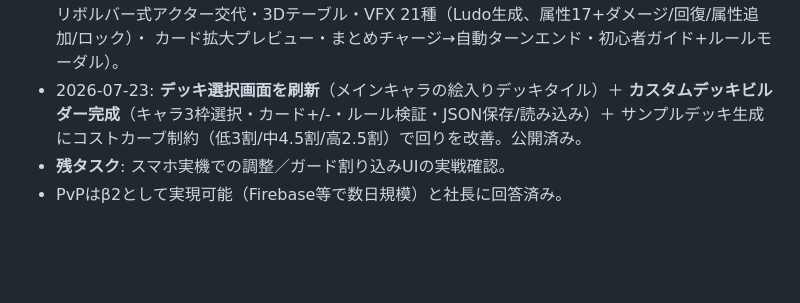
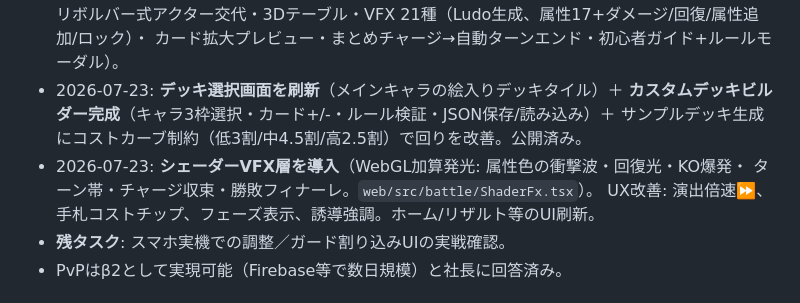
Before and after one commit to RaccBigenner/bravers_duel, a Markdown page: STATE.md, the part around the change. Rendered like a GitHub page; blank space fills up the shorter version.

Commit message:
STATE.md 更新（シェーダーVFX+UX/UI刷新を記録）
Co-Authored-By: Claude Fable 5 <noreply@anthropic.com>

```diff
--- a/STATE.md
+++ b/STATE.md
@@ -72,6 +72,9 @@
 - 2026-07-23: **デッキ選択画面を刷新**（メインキャラの絵入りデッキタイル）＋
   **カスタムデッキビルダー完成**（キャラ3枠選択・カード+/-・ルール検証・JSON保存/読み込み）＋
   サンプルデッキ生成にコストカーブ制約（低3割/中4.5割/高2.5割）で回りを改善。公開済み。
+- 2026-07-23: **シェーダーVFX層を導入**（WebGL加算発光: 属性色の衝撃波・回復光・KO爆発・
+  ターン帯・チャージ収束・勝敗フィナーレ。`web/src/battle/ShaderFx.tsx`）。
+  UX改善: 演出倍速⏩、手札コストチップ、フェーズ表示、誘導強調。ホーム/リザルト等のUI刷新。
 - **残タスク**: スマホ実機での調整／ガード割り込みUIの実戦確認。
 - PvPはβ2として実現可能（Firebase等で数日規模）と社長に回答済み。
 
```
